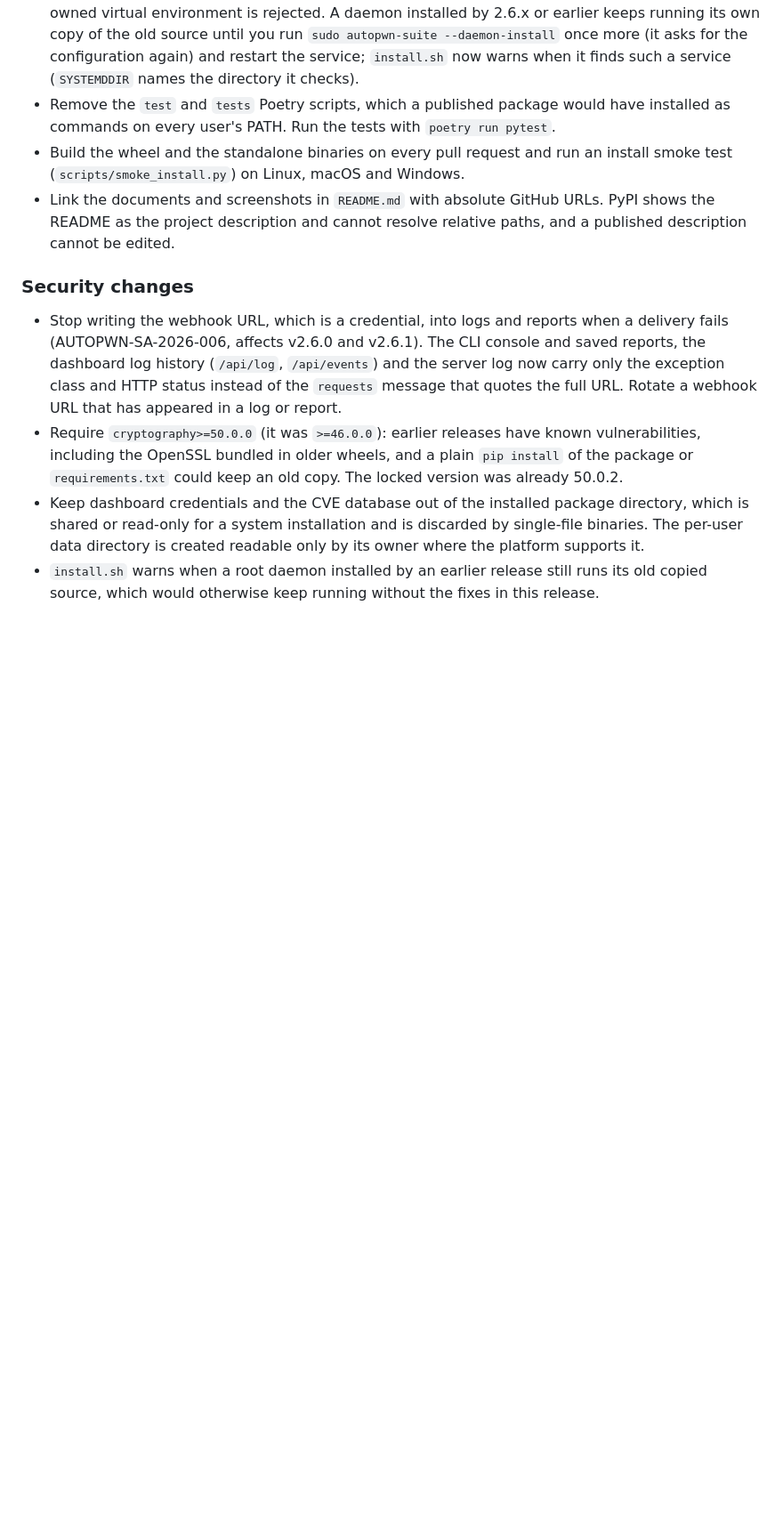
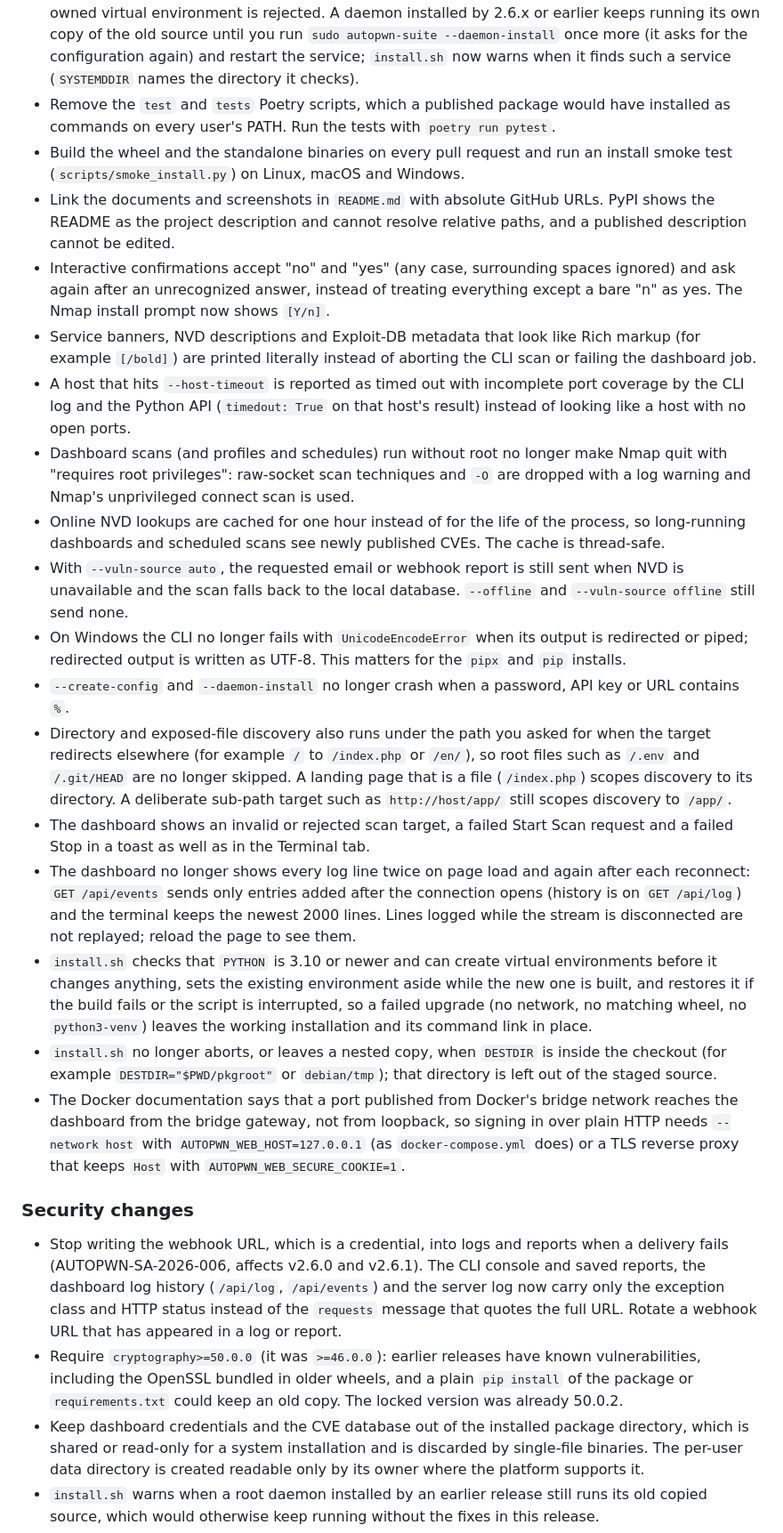
Before and after one commit to GamehunterKaan/AutoPWN-Suite, a Markdown page: CHANGELOG.md, the part around one of its changes. Shown at 89% size. Drawn GitHub-style; blank space fills up the shorter version.

Commit message:
Describe the bug fixes in the 2.7.0 changelog
Functional and Security notes for the fixes of the bug hunt: bounded regular expressions over response
bodies, the Rich markup crash, host timeouts, non-root scan flags, the NVD cache lifetime, reports after
an NVD fallback, UTF-8 on redirected Windows output, percent signs in --create-config, directory
discovery behind redirects, dashboard toasts and event replay, FLASK_DEBUG, the 0600 daemon
configuration, log text for failed deliveries, the confirmation prompts, the install.sh upgrade and
DESTDIR handling, and the Docker bridge documentation.

Co-Authored-By: Claude Sonnet 5.5 <noreply@anthropic.com>
Signed-off-by: Kaan Gültekin <kaan@kaangultekin.net>

```diff
--- a/CHANGELOG.md
+++ b/CHANGELOG.md
@@ -49,6 +49,47 @@ existing release summaries; they do not retroactively claim artifact signing.
 - Link the documents and screenshots in `README.md` with absolute GitHub URLs. PyPI shows the README
   as the project description and cannot resolve relative paths, and a published description cannot be
   edited.
+- Interactive confirmations accept "no" and "yes" (any case, surrounding spaces ignored) and ask
+  again after an unrecognized answer, instead of treating everything except a bare "n" as yes. The
+  Nmap install prompt now shows `[Y/n]`.
+- Service banners, NVD descriptions and Exploit-DB metadata that look like Rich markup (for example
+  `[/bold]`) are printed literally instead of aborting the CLI scan or failing the dashboard job.
+- A host that hits `--host-timeout` is reported as timed out with incomplete port coverage by the
+  CLI log and the Python API (`timedout: True` on that host's result) instead of looking like a host
+  with no open ports.
+- Dashboard scans (and profiles and schedules) run without root no longer make Nmap quit with
+  "requires root privileges": raw-socket scan techniques and `-O` are dropped with a log warning
+  and Nmap's unprivileged connect scan is used.
+- Online NVD lookups are cached for one hour instead of for the life of the process, so long-running
+  dashboards and scheduled scans see newly published CVEs. The cache is thread-safe.
+- With `--vuln-source auto`, the requested email or webhook report is still sent when NVD is
+  unavailable and the scan falls back to the local database. `--offline` and `--vuln-source
+  offline` still send none.
+- On Windows the CLI no longer fails with `UnicodeEncodeError` when its output is redirected or
+  piped; redirected output is written as UTF-8. This matters for the `pipx` and `pip` installs.
+- `--create-config` and `--daemon-install` no longer crash when a password, API key or URL contains
+  `%`.
+- Directory and exposed-file discovery also runs under the path you asked for when the target
+  redirects elsewhere (for example `/` to `/index.php` or `/en/`), so root files such as `/.env`
+  and `/.git/HEAD` are no longer skipped. A landing page that is a file (`/index.php`) scopes
+  discovery to its directory. A deliberate sub-path target such as `http://host/app/` still scopes
+  discovery to `/app/`.
+- The dashboard shows an invalid or rejected scan target, a failed Start Scan request and a failed
+  Stop in a toast as well as in the Terminal tab.
+- The dashboard no longer shows every log line twice on page load and again after each reconnect:
+  `GET /api/events` sends only entries added after the connection opens (history is on
+  `GET /api/log`) and the terminal keeps the newest 2000 lines. Lines logged while the stream is
+  disconnected are not replayed; reload the page to see them.
+- `install.sh` checks that `PYTHON` is 3.10 or newer and can create virtual environments before it
+  changes anything, sets the existing environment aside while the new one is built, and restores it
+  if the build fails or the script is interrupted, so a failed upgrade (no network, no matching
+  wheel, no `python3-venv`) leaves the working installation and its command link in place.
+- `install.sh` no longer aborts, or leaves a nested copy, when `DESTDIR` is inside the checkout (for
+  example `DESTDIR="$PWD/pkgroot"` or `debian/tmp`); that directory is left out of the staged source.
+- The Docker documentation says that a port published from Docker's bridge network reaches the
+  dashboard from the bridge gateway, not from loopback, so signing in over plain HTTP needs
+  `--network host` with `AUTOPWN_WEB_HOST=127.0.0.1` (as `docker-compose.yml` does) or a TLS
+  reverse proxy that keeps `Host` with `AUTOPWN_WEB_SECURE_COOKIE=1`.
 
 ### Security changes
 
```
Also changed, not shown: other parts of CHANGELOG.md (+21 -0 lines).
